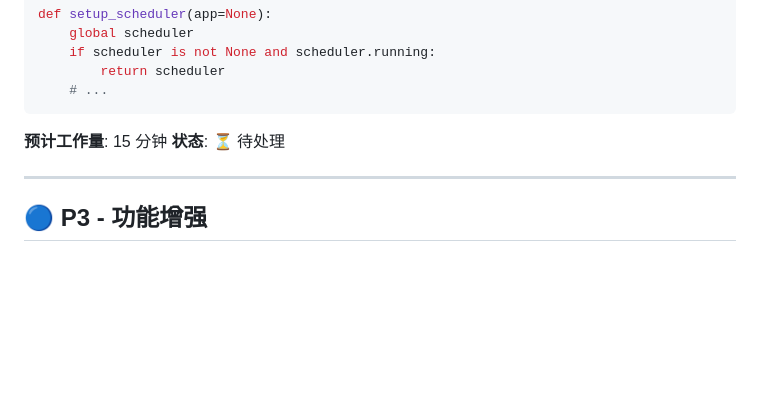
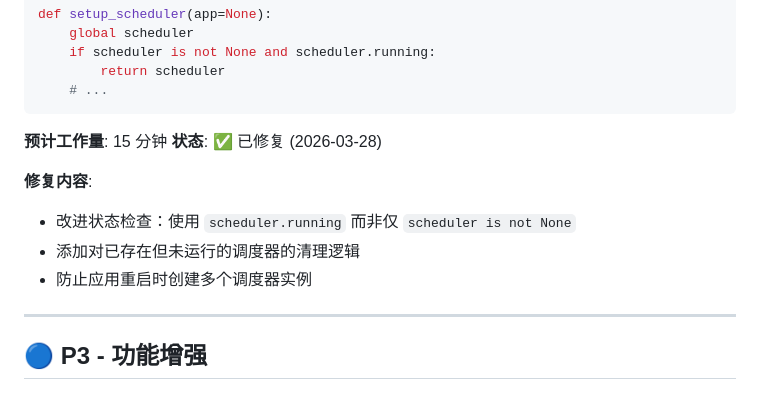
Before and after one commit to JustNSim/PaperInfo, a Markdown page: doc/issues_and_improvements.md, the part around one of its changes. Rendered like a GitHub page; blank space fills up the shorter version.

````diff
--- a/doc/issues_and_improvements.md
+++ b/doc/issues_and_improvements.md
@@ -322,7 +330,12 @@ def setup_scheduler(app=None):
 ```
 
 **预计工作量**: 15 分钟
-**状态**: ⏳ 待处理
+**状态**: ✅ 已修复 (2026-03-28)
+
+**修复内容**:
+- 改进状态检查：使用 `scheduler.running` 而非仅 `scheduler is not None`
+- 添加对已存在但未运行的调度器的清理逻辑
+- 防止应用重启时创建多个调度器实例
 
 ---
 
````
Also changed, not shown: other parts of doc/issues_and_improvements.md (+30 -11 lines).
